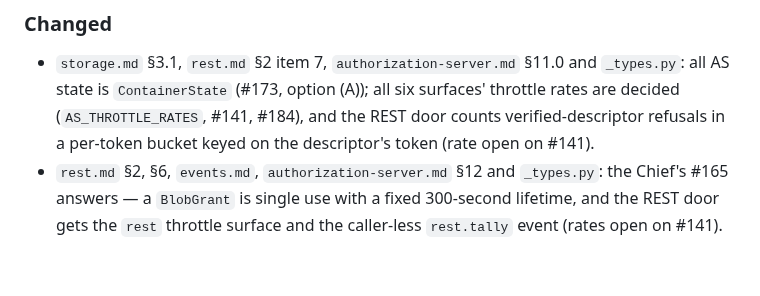
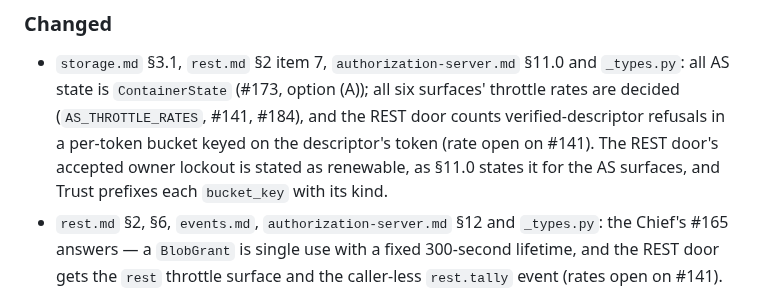
Before and after one commit to Egzos/egzos, a Markdown page: CHANGELOG.md, the part around the change. GitHub-like rendering; blank space fills up the shorter version.

```diff
--- a/CHANGELOG.md
+++ b/CHANGELOG.md
@@ -67,7 +67,9 @@ Phase 2's milestone: the doors open. Everything in 0.1.0a1 below, hardened throu
 - `storage.md` §3.1, `rest.md` §2 item 7, `authorization-server.md` §11.0 and `_types.py`: all AS
   state is `ContainerState` (#173, option (A)); all six surfaces' throttle rates are decided
   (`AS_THROTTLE_RATES`, #141, #184), and the REST door counts verified-descriptor refusals in a
-  per-token bucket keyed on the descriptor's token (rate open on #141).
+  per-token bucket keyed on the descriptor's token (rate open on #141). The REST door's accepted
+  owner lockout is stated as renewable, as §11.0 states it for the AS surfaces, and Trust prefixes
+  each `bucket_key` with its kind.
 - `rest.md` §2, §6, `events.md`, `authorization-server.md` §12 and `_types.py`: the Chief's #165
   answers — a `BlobGrant` is single use with a fixed 300-second lifetime, and the REST door gets
   the `rest` throttle surface and the caller-less `rest.tally` event (rates open on #141).
```
Also changed, not shown: spec/contracts/rest.md (+13 -2 lines), spec/contracts/storage.md (+5 -2 lines).
